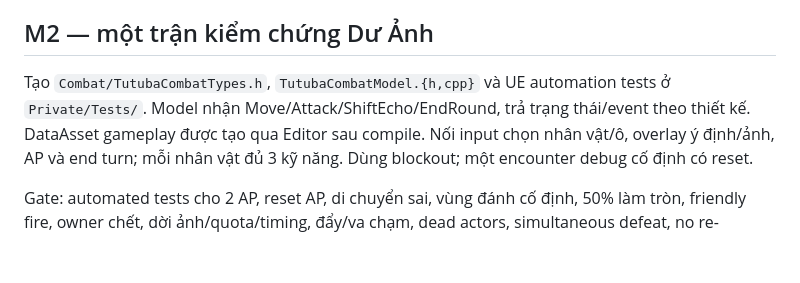
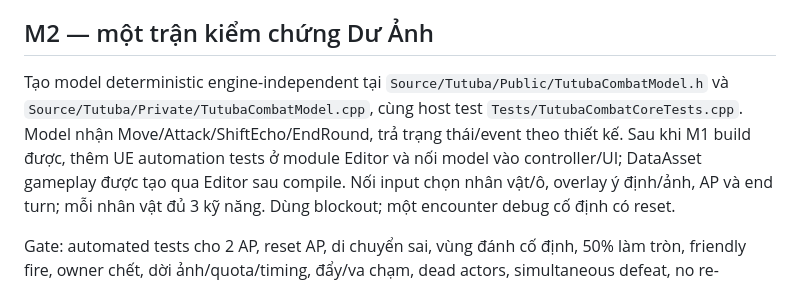
Before and after one commit to hungdeniubeo/tutuba, a Markdown page: docs/PLAN.md, the part around the change. Drawn GitHub-style; blank space fills up the shorter version.

Commit message:
docs: align milestone plan with combat core

```diff
--- a/docs/PLAN.md
+++ b/docs/PLAN.md
@@ -24,9 +24,13 @@ khi kiểm chứng prototype Dư Ảnh. Commit milestone sau khi gate của nó
 
 ## M2 — một trận kiểm chứng Dư Ảnh
 
-Tạo `Combat/TutubaCombatTypes.h`, `TutubaCombatModel.{h,cpp}` và UE automation
-tests ở `Private/Tests/`. Model nhận Move/Attack/ShiftEcho/EndRound, trả trạng
-thái/event theo thiết kế. DataAsset gameplay được tạo qua Editor sau compile.
+Tạo model deterministic engine-independent tại
+`Source/Tutuba/Public/TutubaCombatModel.h` và
+`Source/Tutuba/Private/TutubaCombatModel.cpp`, cùng host test
+`Tests/TutubaCombatCoreTests.cpp`. Model nhận Move/Attack/ShiftEcho/EndRound,
+trả trạng thái/event theo thiết kế. Sau khi M1 build được, thêm UE automation
+tests ở module Editor và nối model vào controller/UI; DataAsset gameplay được
+tạo qua Editor sau compile.
 Nối input chọn nhân vật/ô, overlay ý định/ảnh, AP và end turn; mỗi nhân vật
 đủ 3 kỹ năng. Dùng blockout; một encounter debug cố định có reset.
 
```
